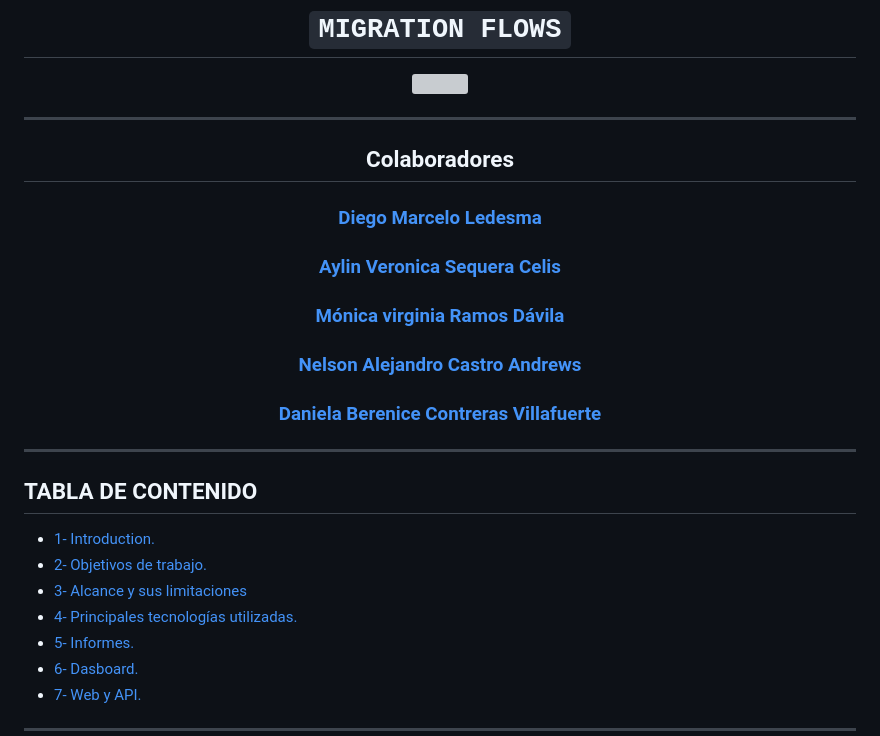
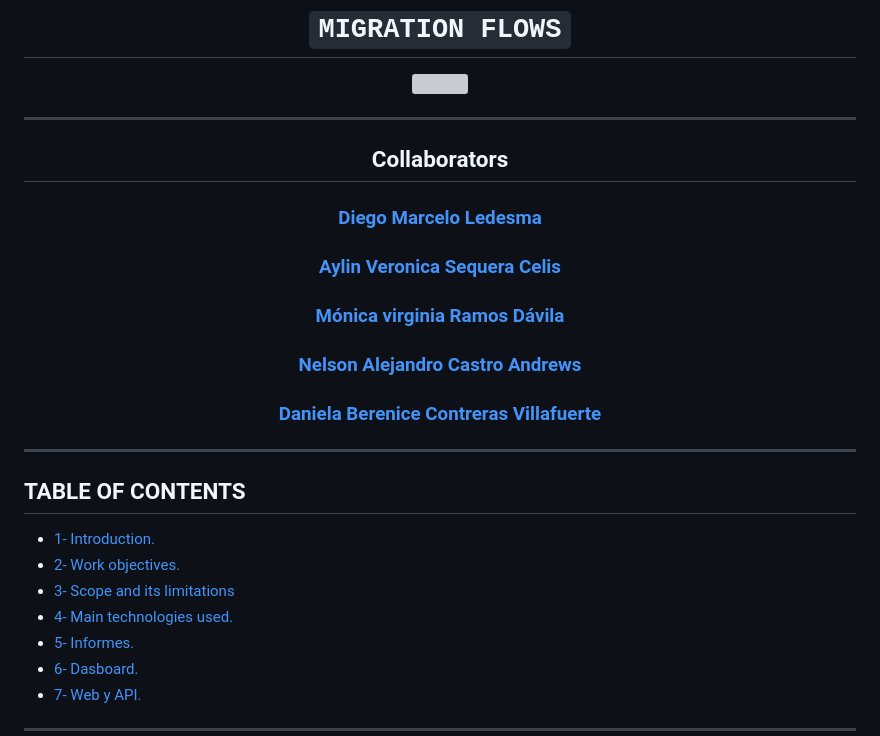
Before and after one commit to aylinv94/Flujos_Migratorios, a Markdown page: README.md, the part around the change. GitHub-like rendering; grey boxes are pictures that could not be loaded.

```diff
--- a/README.md
+++ b/README.md
@@ -9,7 +9,7 @@
 <p>
 
 <hr>
-<h2 align="center">Colaboradores</h2>
+<h2 align="center">Collaborators</h2>
 
 <h3 align="center"><a href=https://github.com/Diemale>Diego Marcelo Ledesma</a></h3>
  <h3 align="center"><a href="https://github.com/Aylinv94">Aylin Veronica Sequera Celis</a></h3>
@@ -18,11 +18,11 @@
 <h3 align="center"><a href=https://github.com/DanielaCoVi>Daniela Berenice Contreras Villafuerte</a></h3>
 <hr>
 
-## **TABLA DE CONTENIDO**
+## **TABLE OF CONTENTS**
 + [1- Introduction.](#Introduction)
-+ [2- Objetivos de trabajo.](#work-objectives)
-+ [3- Alcance y sus limitaciones](#alcance-y-sus-limitaciones)
-+ [4- Principales tecnologías utilizadas.](#principales-tecnologías-utilizadas)
++ [2- Work objectives.](#Work-objectives)
++ [3- Scope and its limitations](#Scope-and-its-limitations)
++ [4- Main technologies used.](#Main-technologies-used)
 + [5- Informes.](#informes)
 + [6- Dasboard.](#Dashboard)
 + [7- Web y API.](#Web-y-API)
```
